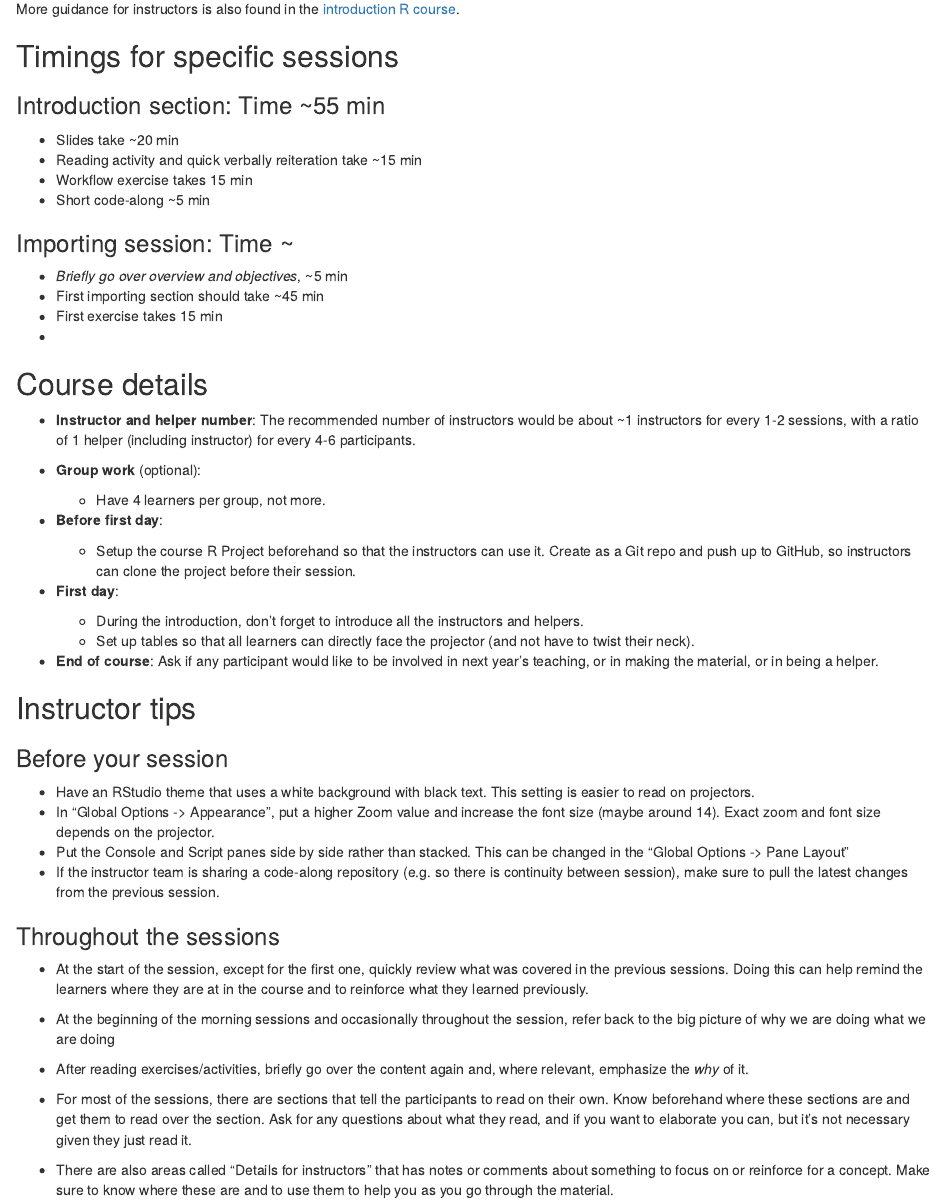
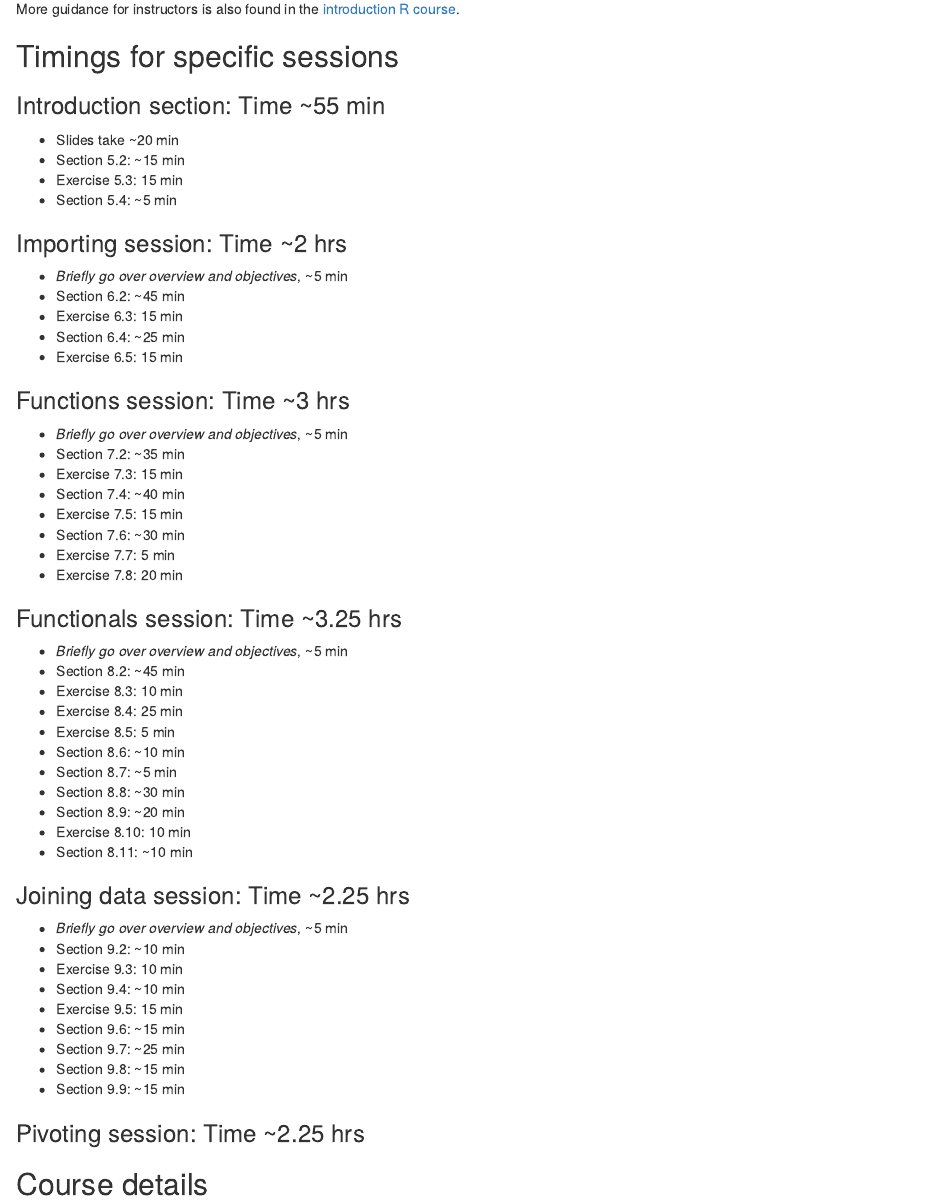
Before and after one commit to rostools/r-cubed-intermediate, an R Markdown document (appendix/for-instructors.Rmd): the page in a window 1100 px wide, from 70 px down. Rendered offline with R 4.5, knitr and Pandoc, with nearby package versions; drawn as R Markdown's standard HTML page in place of the format the file asks for.

Commit message:
incompletely add session timings

```diff
--- a/appendix/for-instructors.Rmd
+++ b/appendix/for-instructors.Rmd
@@ -8,16 +8,56 @@ More guidance for instructors is also found in the
 ### Introduction section: Time ~55 min
 
 - Slides take ~20 min
-- Reading activity and quick verbally reiteration take ~15 min
-- Workflow exercise takes 15 min
-- Short code-along ~5 min
+- Section 5.2: ~15 min
+- Exercise 5.3: 15 min
+- Section 5.4: ~5 min
 
-### Importing session: Time ~
+### Importing session: Time ~2 hrs
 
 - *Briefly go over overview and objectives*, ~5 min
-- First importing section should take ~45 min
-- First exercise takes 15 min
--
+- Section 6.2: ~45 min
+- Exercise 6.3: 15 min
+- Section 6.4: ~25 min
+- Exercise 6.5: 15 min
+
+### Functions session: Time ~3 hrs
+
+- *Briefly go over overview and objectives*, ~5 min
+- Section 7.2: ~35 min
+- Exercise 7.3: 15 min
+- Section 7.4: ~40 min
+- Exercise 7.5: 15 min
+- Section 7.6: ~30 min
+- Exercise 7.7: 5 min
+- Exercise 7.8: 20 min
+
+### Functionals session: Time ~3.25 hrs
+
+- *Briefly go over overview and objectives*, ~5 min
+- Section 8.2: ~45 min
+- Exercise 8.3: 10 min
+- Exercise 8.4: 25 min
+- Exercise 8.5: 5 min
+- Section 8.6: ~10 min
+- Section 8.7: ~5 min
+- Section 8.8: ~30 min
+- Section 8.9: ~20 min
+- Exercise 8.10: 10 min
+- Section 8.11: ~10 min
+
+### Joining data session: Time ~2.25 hrs
+
+- *Briefly go over overview and objectives*, ~5 min
+- Section 9.2: ~10 min
+- Exercise 9.3: 10 min
+- Section 9.4: ~10 min
+- Exercise 9.5: 15 min
+- Section 9.6: ~15 min
+- Section 9.7: ~25 min
+- Section 9.8: ~15 min
+- Section 9.9: ~15 min
+
+### Pivoting session: Time ~2.25 hrs
 
 ## Course details
 
```
